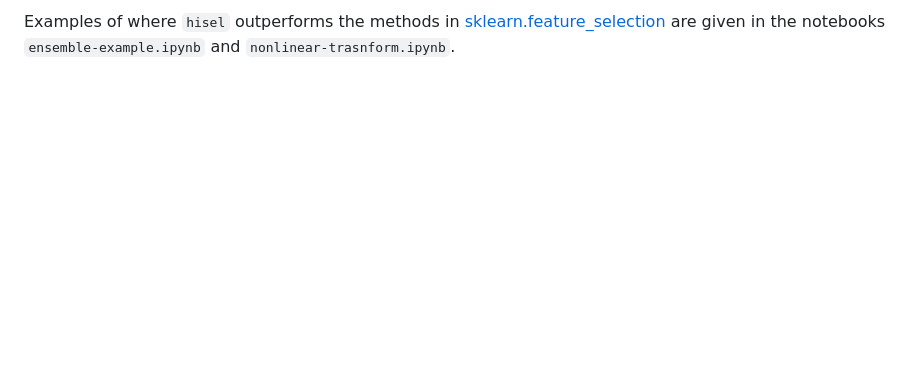
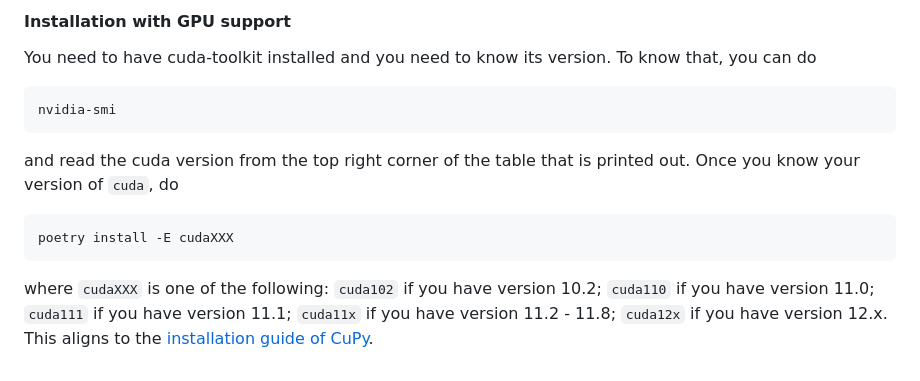
Before and after one commit to transferwise/hisel, a Markdown page: README.md, the part around the change printed below. GitHub-like rendering; blank space fills up the shorter version.

````diff
--- a/README.md
+++ b/README.md
@@ -19,7 +104,20 @@ pip install hisel --index-url=https://arti.tw.ee/artifactory/api/pypi/pypi-virtu
 
-Examples of where `hisel` outperforms the methods in
-[sklearn.feature\_selection](https://scikit-learn.org/stable/modules/classes.html#module-sklearn.feature_selection)
-are given in the notebooks
-`ensemble-example.ipynb`
-and
-`nonlinear-trasnform.ipynb`.
+
+#### Installation with GPU support
+You need to have cuda-toolkit installed and you need to know its version.
+To know that, you can do
+```
+nvidia-smi
+```
+and read the cuda version from the top right corner of the table that is printed out.
+Once you know your version of `cuda`, do
+```
+poetry install -E cudaXXX
+```
+where `cudaXXX` is one of the following:
+`cuda102` if you have version 10.2;
+`cuda110` if you have version 11.0;
+`cuda111` if you have version 11.1;
+`cuda11x` if you have version 11.2 - 11.8;
+`cuda12x` if you have version 12.x.
+This aligns to the [installation guide of CuPy](https://docs.cupy.dev/en/stable/install.html#installing-cupy).
````
Also changed, not shown: other parts of README.md (+90 -5 lines), gramtimes.png (added), 15 other files.
